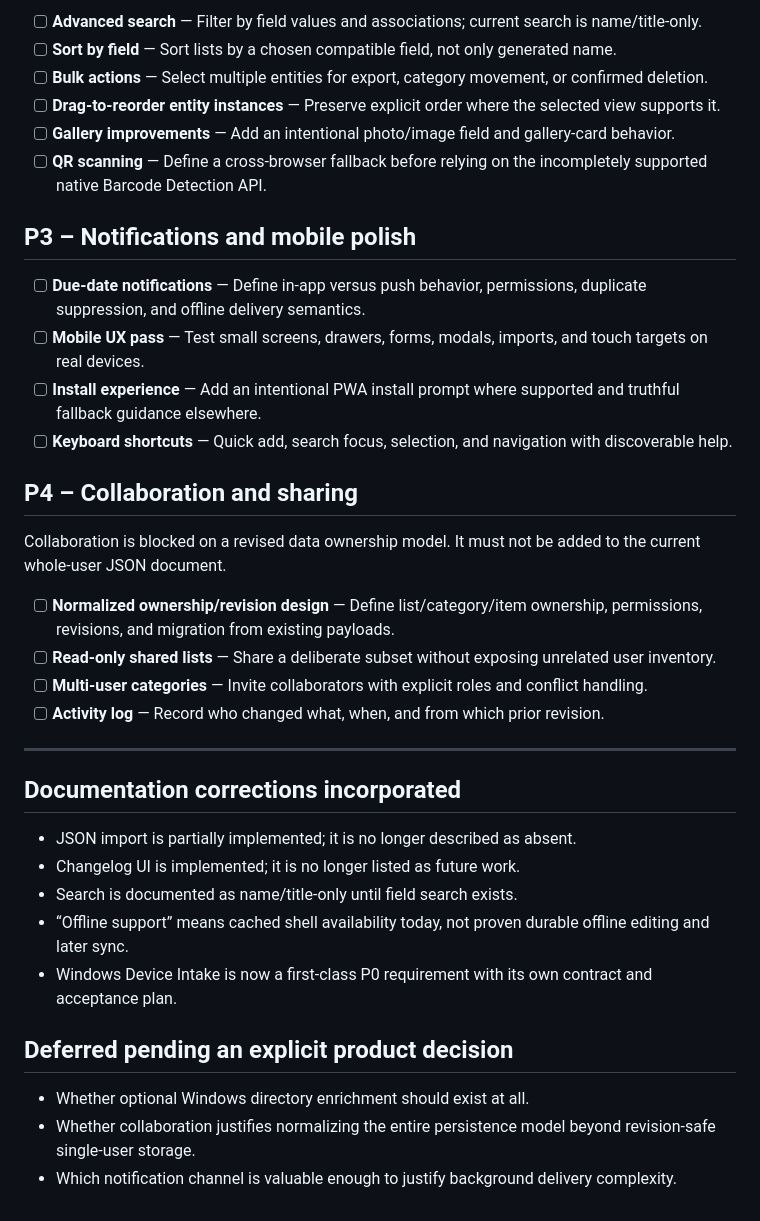
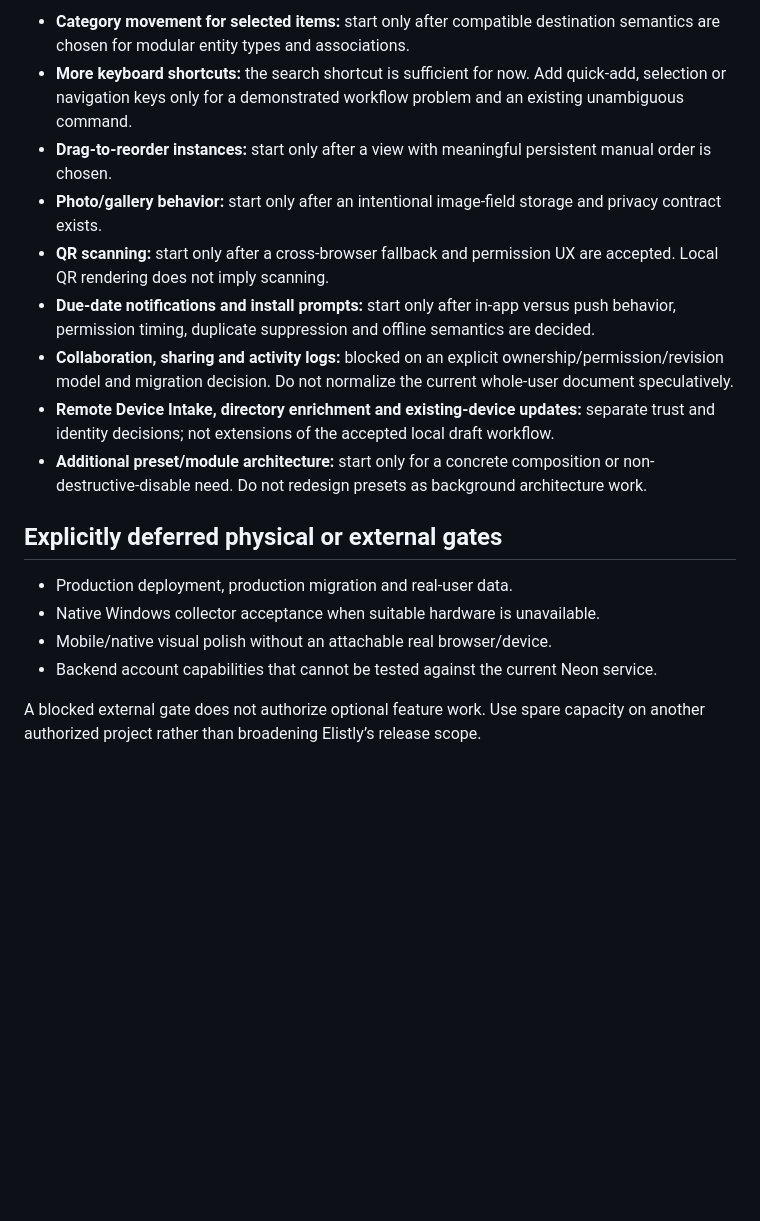
Before and after one commit to hoozter/elistly, a Markdown page: ROADMAP.md, the part around one of its changes. Drawn GitHub-style; blank space fills up the shorter version.

```diff
--- a/ROADMAP.md
+++ b/ROADMAP.md
@@ -81,39 +86,19 @@ Selective JSON import/export exists; this milestone turns it into one compatible
 
-- [ ] **Advanced search** — Filter by field values and associations; current search is name/title-only.
-- [ ] **Sort by field** — Sort lists by a chosen compatible field, not only generated name.
-- [ ] **Bulk actions** — Select multiple entities for export, category movement, or confirmed deletion.
-- [ ] **Drag-to-reorder entity instances** — Preserve explicit order where the selected view supports it.
-- [ ] **Gallery improvements** — Add an intentional photo/image field and gallery-card behavior.
-- [ ] **QR scanning** — Define a cross-browser fallback before relying on the incompletely supported native Barcode Detection API.
+- **Category movement for selected items:** start only after compatible destination semantics are chosen for modular entity types and associations.
+- **More keyboard shortcuts:** the search shortcut is sufficient for now. Add quick-add, selection or navigation keys only for a demonstrated workflow problem and an existing unambiguous command.
+- **Drag-to-reorder instances:** start only after a view with meaningful persistent manual order is chosen.
+- **Photo/gallery behavior:** start only after an intentional image-field storage and privacy contract exists.
+- **QR scanning:** start only after a cross-browser fallback and permission UX are accepted. Local QR rendering does not imply scanning.
+- **Due-date notifications and install prompts:** start only after in-app versus push behavior, permission timing, duplicate suppression and offline semantics are decided.
+- **Collaboration, sharing and activity logs:** blocked on an explicit ownership/permission/revision model and migration decision. Do not normalize the current whole-user document speculatively.
+- **Remote Device Intake, directory enrichment and existing-device updates:** separate trust and identity decisions; not extensions of the accepted local draft workflow.
+- **Additional preset/module architecture:** start only for a concrete composition or non-destructive-disable need. Do not redesign presets as background architecture work.
 
-## P3 – Notifications and mobile polish
+## Explicitly deferred physical or external gates
 
-- [ ] **Due-date notifications** — Define in-app versus push behavior, permissions, duplicate suppression, and offline delivery semantics.
-- [ ] **Mobile UX pass** — Test small screens, drawers, forms, modals, imports, and touch targets on real devices.
-- [ ] **Install experience** — Add an intentional PWA install prompt where supported and truthful fallback guidance elsewhere.
-- [ ] **Keyboard shortcuts** — Quick add, search focus, selection, and navigation with discoverable help.
+- Production deployment, production migration and real-user data.
+- Native Windows collector acceptance when suitable hardware is unavailable.
+- Mobile/native visual polish without an attachable real browser/device.
+- Backend account capabilities that cannot be tested against the current Neon service.
 
-## P4 – Collaboration and sharing
-
-Collaboration is blocked on a revised data ownership model. It must not be added to the current whole-user JSON document.
-
-- [ ] **Normalized ownership/revision design** — Define list/category/item ownership, permissions, revisions, and migration from existing payloads.
-- [ ] **Read-only shared lists** — Share a deliberate subset without exposing unrelated user inventory.
-- [ ] **Multi-user categories** — Invite collaborators with explicit roles and conflict handling.
-- [ ] **Activity log** — Record who changed what, when, and from which prior revision.
-
----
-
-## Documentation corrections incorporated
-
-- JSON import is partially implemented; it is no longer described as absent.
-- Changelog UI is implemented; it is no longer listed as future work.
-- Search is documented as name/title-only until field search exists.
-- “Offline support” means cached shell availability today, not proven durable offline editing and later sync.
-- Windows Device Intake is now a first-class P0 requirement with its own contract and acceptance plan.
-
-## Deferred pending an explicit product decision
-
-- Whether optional Windows directory enrichment should exist at all.
-- Whether collaboration justifies normalizing the entire persistence model beyond revision-safe single-user storage.
-- Which notification channel is valuable enough to justify background delivery complexity.
+A blocked external gate does not authorize optional feature work. Use spare capacity on another authorized project rather than broadening Elistly’s release scope.
```
Also changed, not shown: other parts of ROADMAP.md (+63 -58 lines).
